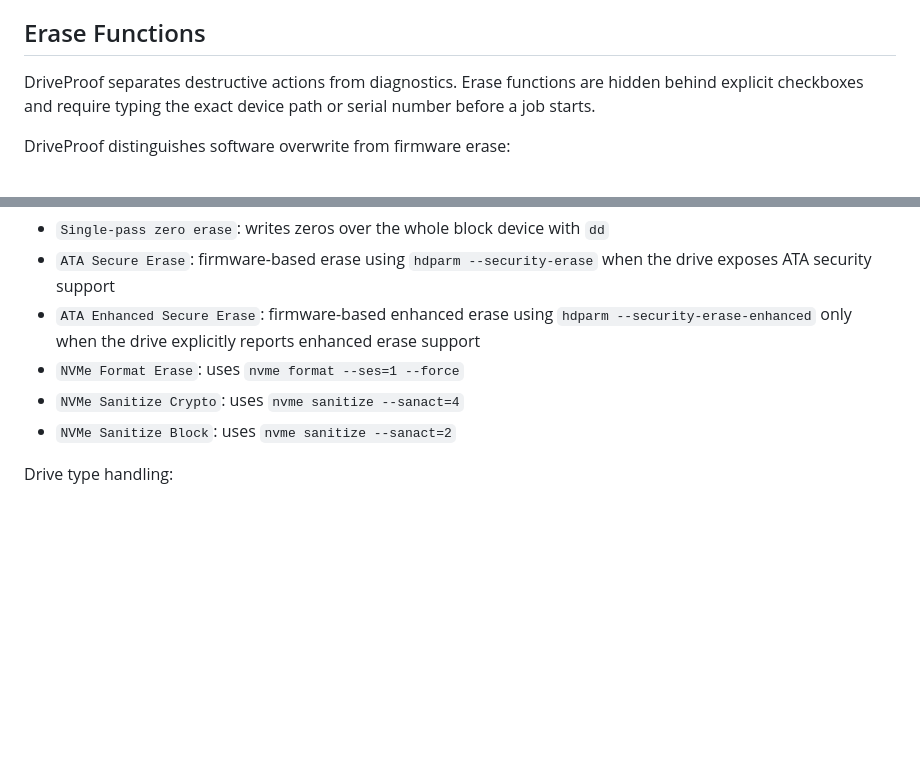
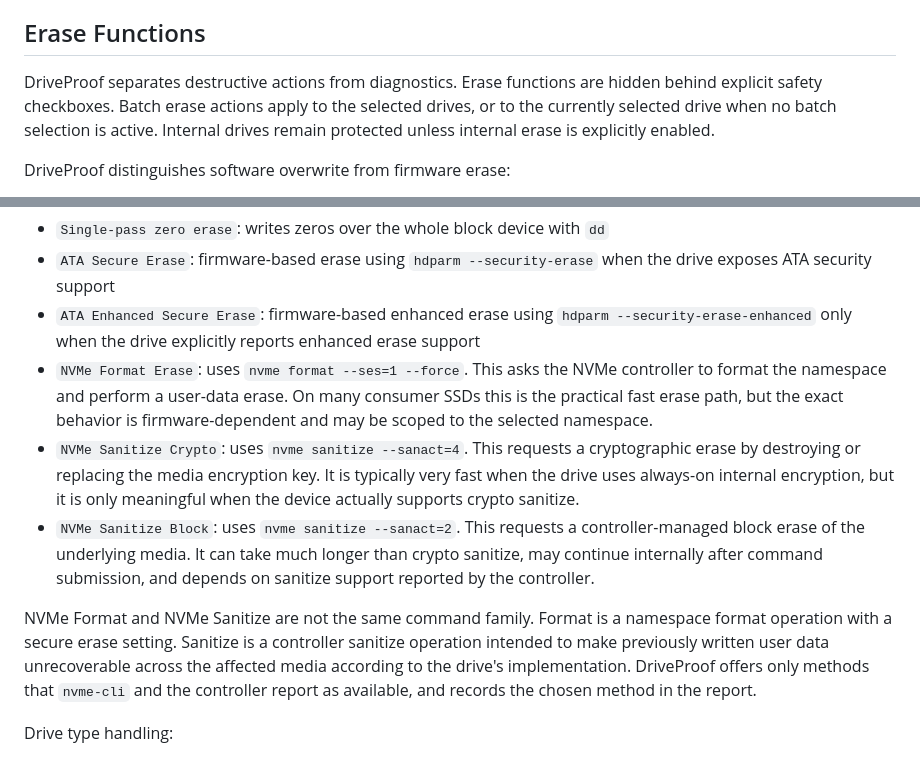
Before and after one commit to joreichhardt/driveproof, a Markdown page: README.md, 2 parts joined by grey strips. GitHub-like rendering; blank space fills up the shorter version.

Commit message:
Document NVMe erase methods

```diff
--- a/README.md
+++ b/README.md
@@ -449,8 +449,10 @@ PDF, JSON report, certificate, audit chain, or public key detectable.
 ## Erase Functions
 
 DriveProof separates destructive actions from diagnostics. Erase functions are
-hidden behind explicit checkboxes and require typing the exact device path or
-serial number before a job starts.
+hidden behind explicit safety checkboxes. Batch erase actions apply to the
+selected drives, or to the currently selected drive when no batch selection is
+active. Internal drives remain protected unless internal erase is explicitly
+enabled.
 
 DriveProof distinguishes software overwrite from firmware erase:
 - software overwrite writes to the block device from the live system
@@ -464,9 +466,25 @@ Available erase modes:
 - `ATA Enhanced Secure Erase`: firmware-based enhanced erase using
   `hdparm --security-erase-enhanced` only when the drive explicitly reports
   enhanced erase support
-- `NVMe Format Erase`: uses `nvme format --ses=1 --force`
-- `NVMe Sanitize Crypto`: uses `nvme sanitize --sanact=4`
-- `NVMe Sanitize Block`: uses `nvme sanitize --sanact=2`
+- `NVMe Format Erase`: uses `nvme format --ses=1 --force`. This asks the NVMe
+  controller to format the namespace and perform a user-data erase. On many
+  consumer SSDs this is the practical fast erase path, but the exact behavior is
+  firmware-dependent and may be scoped to the selected namespace.
+- `NVMe Sanitize Crypto`: uses `nvme sanitize --sanact=4`. This requests a
+  cryptographic erase by destroying or replacing the media encryption key. It is
+  typically very fast when the drive uses always-on internal encryption, but it
+  is only meaningful when the device actually supports crypto sanitize.
+- `NVMe Sanitize Block`: uses `nvme sanitize --sanact=2`. This requests a
+  controller-managed block erase of the underlying media. It can take much
+  longer than crypto sanitize, may continue internally after command submission,
+  and depends on sanitize support reported by the controller.
+
+NVMe Format and NVMe Sanitize are not the same command family. Format is a
+namespace format operation with a secure erase setting. Sanitize is a controller
+sanitize operation intended to make previously written user data unrecoverable
+across the affected media according to the drive's implementation. DriveProof
+offers only methods that `nvme-cli` and the controller report as available, and
+records the chosen method in the report.
 
 Drive type handling:
 - HDDs are detected and offered HDD-oriented read tests plus ATA firmware erase
```
